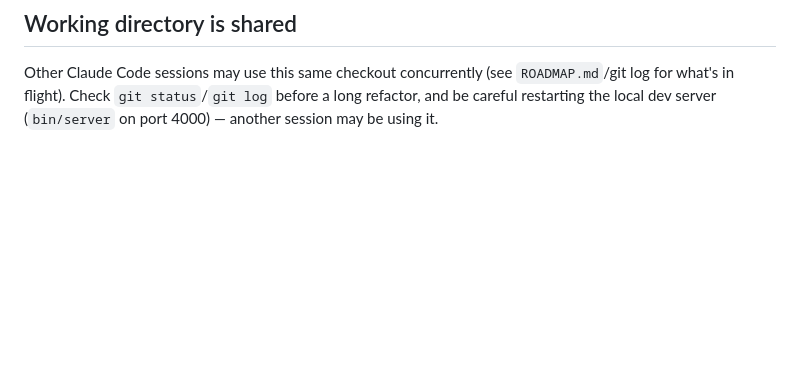
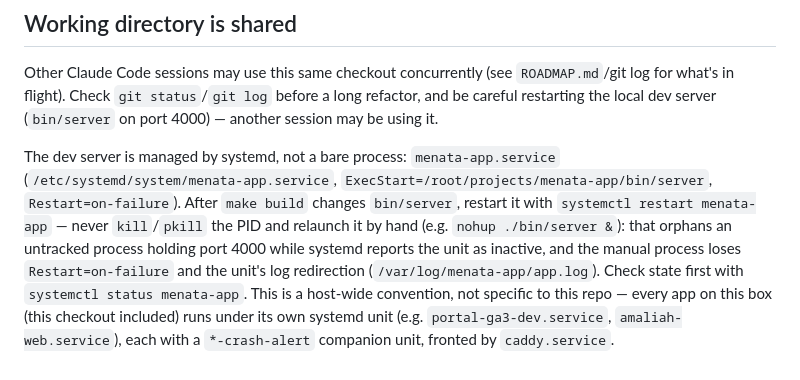
Before and after one commit to menata-id/menata-app, a Markdown page: CLAUDE.md, the part around the change. Rendered like a GitHub page; blank space fills up the shorter version.

Commit message:
docs: document menata-app.service, restart via systemctl not manual kill+nohup
Caught live: the dev server on :4000 was stale (running code from before
several commits/rebuilds), and the fix restarted it by killing the PID and
relaunching with a bare `nohup ./bin/server &` -- which orphaned an
untracked process holding the port while systemd reported the managed unit
as dead. menata-app.service (Restart=on-failure, logs to
/var/log/menata-app/app.log) already existed; every app on this host runs
the same way. Recorded in CLAUDE.md's "Working directory is shared" section
so the next session (or agent) doesn't rediscover this by making the same
mistake.

Co-Authored-By: Claude Sonnet 5 <noreply@anthropic.com>
Claude-Session: https://claude.ai/code/session_01SRwK8hNuDDsFXpJFnhdhTx

```diff
--- a/CLAUDE.md
+++ b/CLAUDE.md
@@ -137,3 +137,14 @@ conformance test instead.
 Other Claude Code sessions may use this same checkout concurrently (see `ROADMAP.md`/git log for
 what's in flight). Check `git status`/`git log` before a long refactor, and be careful restarting
 the local dev server (`bin/server` on port 4000) — another session may be using it.
+
+The dev server is managed by systemd, not a bare process: `menata-app.service`
+(`/etc/systemd/system/menata-app.service`, `ExecStart=/root/projects/menata-app/bin/server`,
+`Restart=on-failure`). After `make build` changes `bin/server`, restart it with `systemctl restart
+menata-app` — never `kill`/`pkill` the PID and relaunch it by hand (e.g. `nohup ./bin/server &`):
+that orphans an untracked process holding port 4000 while systemd reports the unit as inactive, and
+the manual process loses `Restart=on-failure` and the unit's log redirection
+(`/var/log/menata-app/app.log`). Check state first with `systemctl status menata-app`. This is a
+host-wide convention, not specific to this repo — every app on this box (this checkout included)
+runs under its own systemd unit (e.g. `portal-ga3-dev.service`, `amaliah-web.service`), each with a
+`*-crash-alert` companion unit, fronted by `caddy.service`.
```
